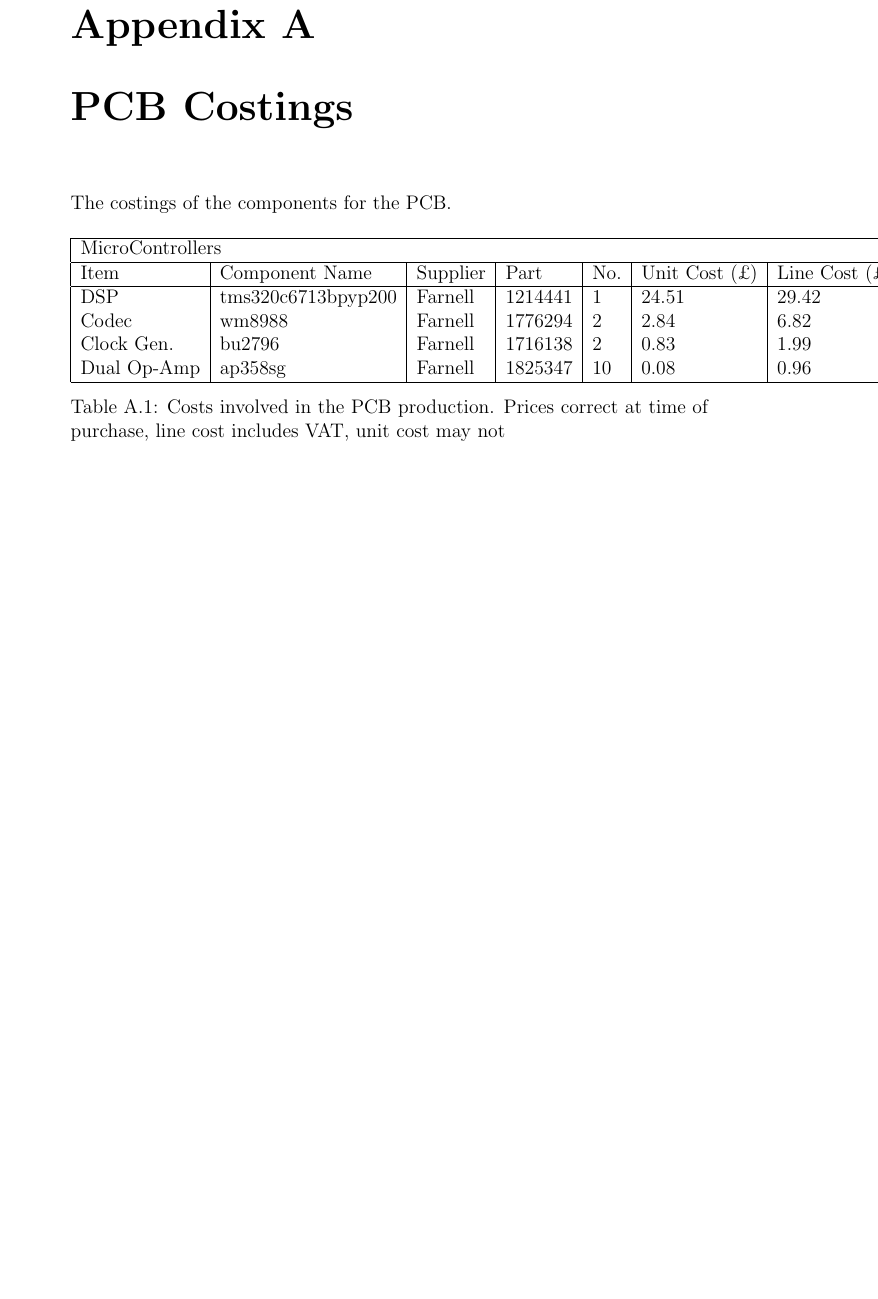
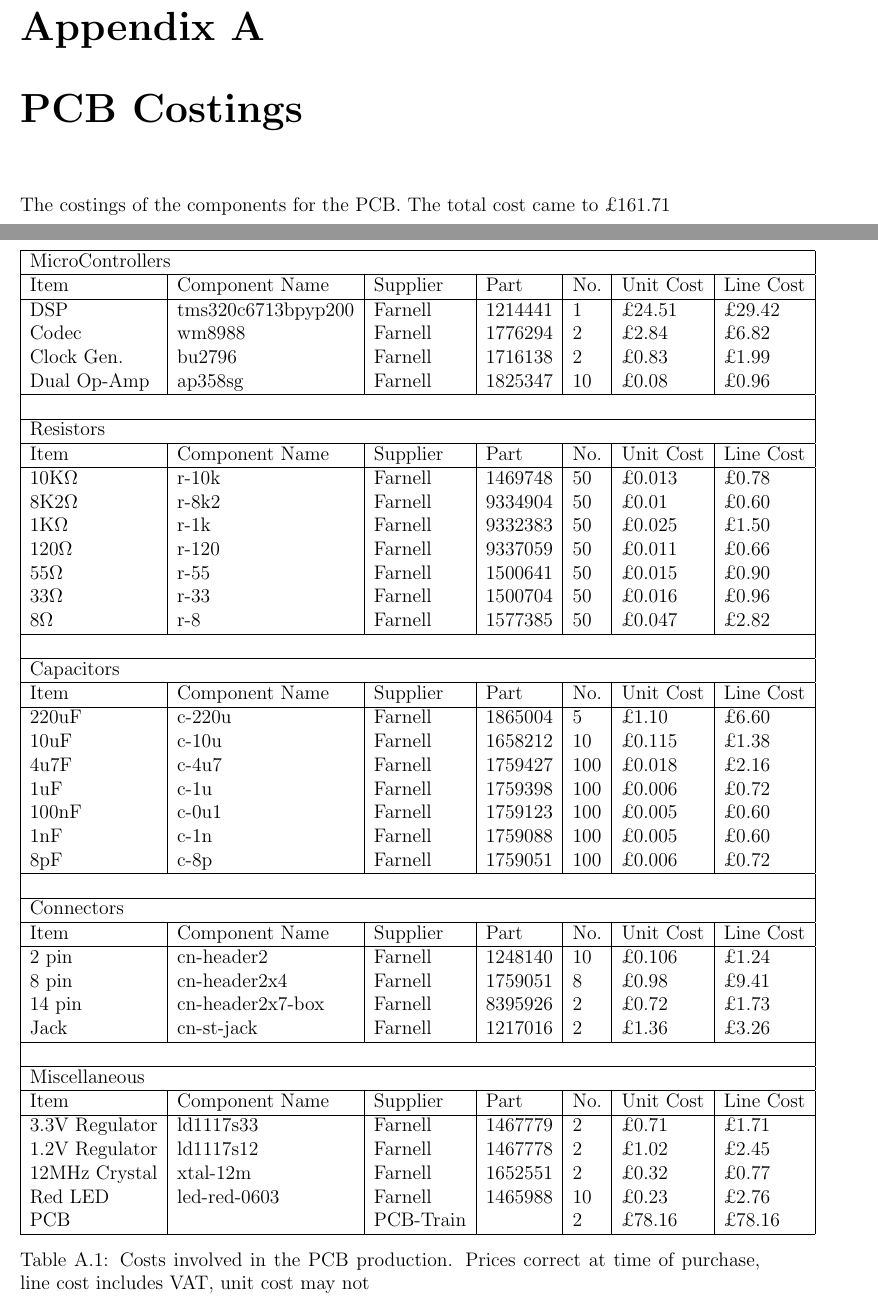
Before and after one commit to Scarzy/3YP-Noise-Cancelling-Headphones, a LaTeX thesis (reports/final_report/final.tex, which reads reports/final_report/pcbcostings.tex): part of page 16 of 18 before the commit and two parts of pages 16 and 17 of 18 after it, the two joined at a grey line, cut so that both start at the same text, the shorter picture padded with empty space. Compiled offline with pdfLaTeX.

Commit message:
Add the rest of the components to the PCB costings
Yet to add the headphones or JTAG cable

```diff
--- a/reports/final_report/final.tex
+++ b/reports/final_report/final.tex
@@ -1,8 +1,10 @@
 \documentclass[a4paper, 12pt]{report}
+\usepackage{fullpage}
 \usepackage{graphicx}
 \usepackage{float}
 \usepackage{fixltx2e}
 \usepackage{rotating}
+\usepackage{textcomp}
 
 \begin{document}
 \input{frontpage}
--- a/reports/final_report/pcbcostings.tex
+++ b/reports/final_report/pcbcostings.tex
@@ -1,4 +1,5 @@
 The costings of the components for the PCB.
+The total cost came to \pounds161.71
 
 \begin{table}[H]
 	\centering
@@ -6,12 +7,63 @@ The costings of the components for the PCB.
 		\hline
 		\multicolumn{7}{|l|}{MicroControllers} \\
 		\hline
-		Item	& Component Name& Supplier & Part	& No.	& Unit Cost (\pounds)  & Line Cost (\pounds) \\
+		Item	& Component Name& Supplier & Part	& No.	& Unit Cost  & Line Cost \\
 		\hline
-		DSP	& tms320c6713bpyp200	& Farnell	& 1214441	& 1	& 24.51	& 29.42	\\
-		Codec	& wm8988		& Farnell	& 1776294	& 2	& 2.84	& 6.82	\\
-		Clock Gen.	& bu2796	& Farnell	& 1716138	& 2	& 0.83	& 1.99	\\
-		Dual Op-Amp	& ap358sg	& Farnell	& 1825347	& 10	& 0.08	& 0.96	\\
+		DSP	& tms320c6713bpyp200	& Farnell	& 1214441	& 1	& \pounds24.51	& \pounds29.42	\\
+		Codec	& wm8988		& Farnell	& 1776294	& 2	& \pounds2.84	& \pounds6.82	\\
+		Clock Gen.	& bu2796	& Farnell	& 1716138	& 2	& \pounds0.83	& \pounds1.99	\\
+		Dual Op-Amp	& ap358sg	& Farnell	& 1825347	& 10	& \pounds0.08	& \pounds0.96	\\
+		\hline
+		\multicolumn{7}{|l|}{}\\
+		\hline
+		\multicolumn{7}{|l|}{Resistors} \\
+		\hline
+		Item	& Component Name& Supplier & Part	& No.	& Unit Cost  & Line Cost \\
+		\hline
+		10K\textohm	& r-10k	& Farnell	& 1469748	& 50	& \pounds0.013	& \pounds0.78	\\
+		8K2\textohm	& r-8k2	& Farnell	& 9334904	& 50	& \pounds0.01	& \pounds0.60	\\
+		1K\textohm	& r-1k	& Farnell	& 9332383	& 50	& \pounds0.025	& \pounds1.50	\\
+		120\textohm	& r-120	& Farnell	& 9337059	& 50	& \pounds0.011	& \pounds0.66	\\
+		55\textohm	& r-55	& Farnell	& 1500641	& 50	& \pounds0.015	& \pounds0.90	\\
+		33\textohm	& r-33	& Farnell	& 1500704	& 50	& \pounds0.016	& \pounds0.96	\\
+		8\textohm	& r-8	& Farnell	& 1577385	& 50	& \pounds0.047	& \pounds2.82	\\
+		\hline
+		\multicolumn{7}{|l|}{}\\
+		\hline
+		\multicolumn{7}{|l|}{Capacitors} \\
+		\hline
+		Item	& Component Name& Supplier & Part	& No.	& Unit Cost  & Line Cost \\
+		\hline
+		220uF	& c-220u& Farnell	& 1865004	& 5	& \pounds1.10	& \pounds6.60	\\
+		10uF	& c-10u	& Farnell	& 1658212	& 10	& \pounds0.115	& \pounds1.38	\\
+		4u7F	& c-4u7	& Farnell	& 1759427	& 100	& \pounds0.018	& \pounds2.16	\\
+		1uF	& c-1u	& Farnell	& 1759398	& 100	& \pounds0.006	& \pounds0.72	\\
+		100nF	& c-0u1	& Farnell	& 1759123	& 100	& \pounds0.005	& \pounds0.60	\\
+		1nF	& c-1n	& Farnell	& 1759088	& 100	& \pounds0.005	& \pounds0.60	\\
+		8pF	& c-8p	& Farnell	& 1759051	& 100	& \pounds0.006	& \pounds0.72	\\
+		\hline
+		\multicolumn{7}{|l|}{}\\
+		\hline
+		\multicolumn{7}{|l|}{Connectors} \\
+		\hline
+		Item	& Component Name& Supplier & Part	& No.	& Unit Cost  & Line Cost \\
+		\hline
+		2 pin	& cn-header2	& Farnell	& 1248140	& 10	& \pounds0.106	& \pounds1.24	\\
+		8 pin	& cn-header2x4	& Farnell	& 1759051	& 8	& \pounds0.98	& \pounds9.41	\\
+		14 pin	& cn-header2x7-box	& Farnell	& 8395926	& 2	& \pounds0.72	& \pounds1.73	\\
+		Jack	& cn-st-jack	& Farnell	& 1217016	& 2	& \pounds1.36	& \pounds3.26	\\
+		\hline
+		\multicolumn{7}{|l|}{}\\
+		\hline
+		\multicolumn{7}{|l|}{Miscellaneous} \\
+		\hline
+		Item	& Component Name& Supplier & Part	& No.	& Unit Cost  & Line Cost \\
+		\hline
+		3.3V Regulator	& ld1117s33	& Farnell	& 1467779	& 2	& \pounds0.71	& \pounds1.71	\\
+		1.2V Regulator	& ld1117s12	& Farnell	& 1467778	& 2	& \pounds1.02	& \pounds2.45	\\
+		12MHz Crystal	& xtal-12m	& Farnell	& 1652551	& 2	& \pounds0.32	& \pounds0.77	\\
+		Red LED		& led-red-0603	& Farnell	& 1465988	& 10	& \pounds0.23	& \pounds2.76	\\
+		PCB		&	 	& PCB-Train	& 		& 2	& \pounds78.16	& \pounds78.16	\\
 		\hline
 	\end{tabular}
 	\caption{Costs involved in the PCB production. Prices correct at time of purchase, line cost includes VAT, unit cost may not}
```
